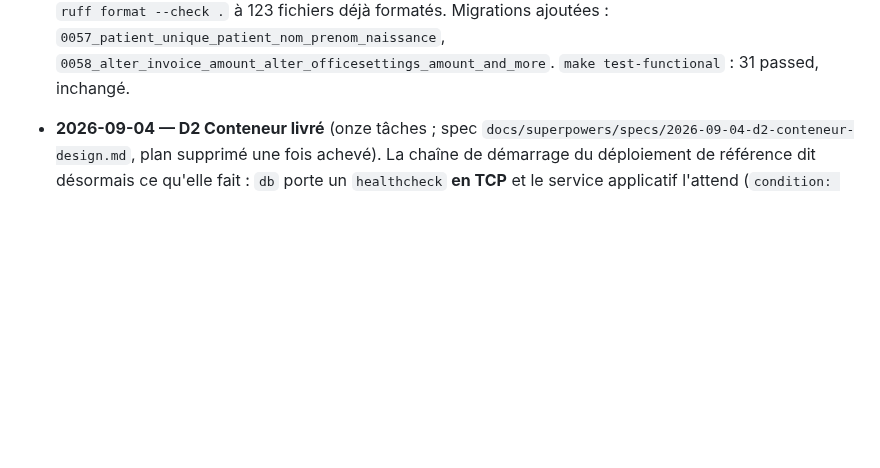
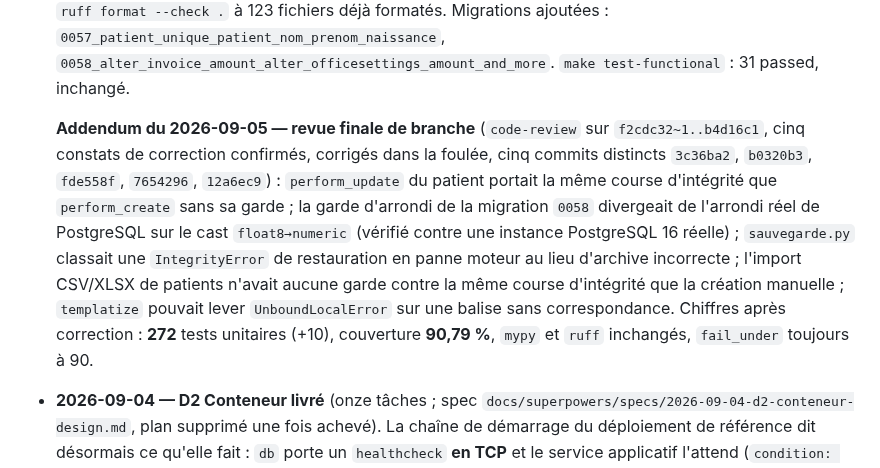
Before and after one commit to githubf-tfr/libreosteo, a Markdown page: KANBAN.md, the part around the change. GitHub-like rendering; blank space fills up the shorter version.

Commit message:
docs: addendum KANBAN, chiffres apres la revue finale de branche
Cf. KANBAN.md, entree de cloture D3 : cinq constats de correction trouves
par la revue finale (code-review sur f2cdc32~1..b4d16c1), corriges par cinq
commits distincts. Chiffres mis a jour : 272 tests, 90,79% de couverture.

```diff
--- a/KANBAN.md
+++ b/KANBAN.md
@@ -463,6 +463,19 @@ pas — le TOCTOU n'a jamais été prouvé, et ce lot ne l'a pas cherché à l'
   `0057_patient_unique_patient_nom_prenom_naissance`,
   `0058_alter_invoice_amount_alter_officesettings_amount_and_more`. `make
   test-functional` : 31 passed, inchangé.
+
+  **Addendum du 2026-09-05 — revue finale de branche** (`code-review` sur
+  `f2cdc32~1..b4d16c1`, cinq constats de correction confirmés, corrigés dans la foulée,
+  cinq commits distincts `3c36ba2`, `b0320b3`, `fde558f`, `7654296`, `12a6ec9`) :
+  `perform_update` du patient portait la même course d'intégrité que `perform_create`
+  sans sa garde ; la garde d'arrondi de la migration `0058` divergeait de l'arrondi réel
+  de PostgreSQL sur le cast `float8→numeric` (vérifié contre une instance PostgreSQL 16
+  réelle) ; `sauvegarde.py` classait une `IntegrityError` de restauration en panne moteur
+  au lieu d'archive incorrecte ; l'import CSV/XLSX de patients n'avait aucune garde
+  contre la même course d'intégrité que la création manuelle ; `templatize` pouvait lever
+  `UnboundLocalError` sur une balise sans correspondance. Chiffres après correction :
+  **272** tests unitaires (+10), couverture **90,79 %**, `mypy` et `ruff` inchangés,
+  `fail_under` toujours à 90.
 
 - **2026-09-04 — D2 Conteneur livré** (onze tâches ; spec
   `docs/superpowers/specs/2026-09-04-d2-conteneur-design.md`, plan supprimé une fois
```
